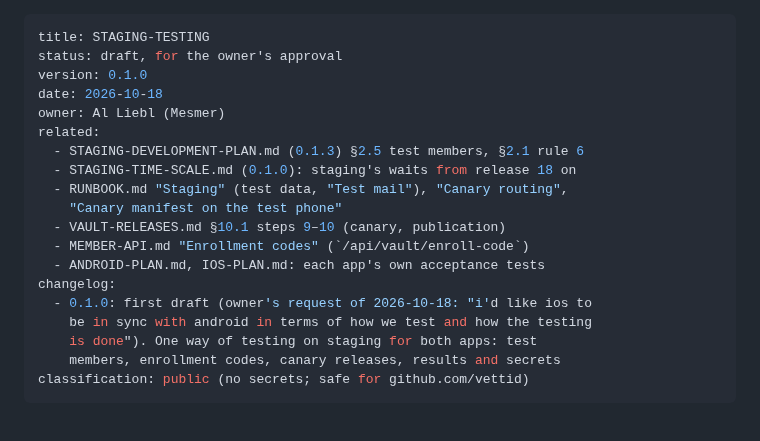
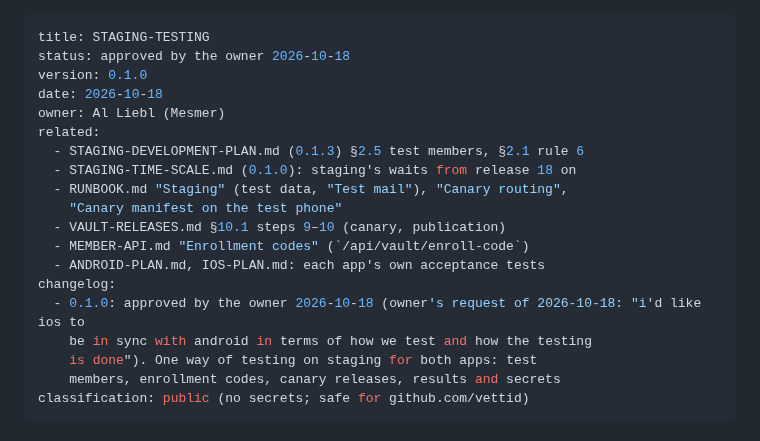
Before and after one commit to vettid/vettid.org, a Markdown page: docs/STAGING-TESTING.md, the part around the change. Drawn GitHub-style.

Commit message:
STAGING-TESTING 0.1.0: approved by the owner
Co-Authored-By: Claude Opus 5.5 (1M context) <noreply@anthropic.com>
Claude-Session: https://claude.ai/code/session_011pUUMDAVQXYrNhy27kNgsM

```diff
--- a/docs/STAGING-TESTING.md
+++ b/docs/STAGING-TESTING.md
@@ -1,6 +1,6 @@
 ---
 title: STAGING-TESTING
-status: draft, for the owner's approval
+status: approved by the owner 2026-10-18
 version: 0.1.0
 date: 2026-10-18
 owner: Al Liebl (Mesmer)
@@ -13,7 +13,7 @@ related:
   - MEMBER-API.md "Enrollment codes" (`/api/vault/enroll-code`)
   - ANDROID-PLAN.md, IOS-PLAN.md: each app's own acceptance tests
 changelog:
-  - 0.1.0: first draft (owner's request of 2026-10-18: "i'd like ios to
+  - 0.1.0: approved by the owner 2026-10-18 (owner's request of 2026-10-18: "i'd like ios to
     be in sync with android in terms of how we test and how the testing
     is done"). One way of testing on staging for both apps: test
     members, enrollment codes, canary releases, results and secrets
```
